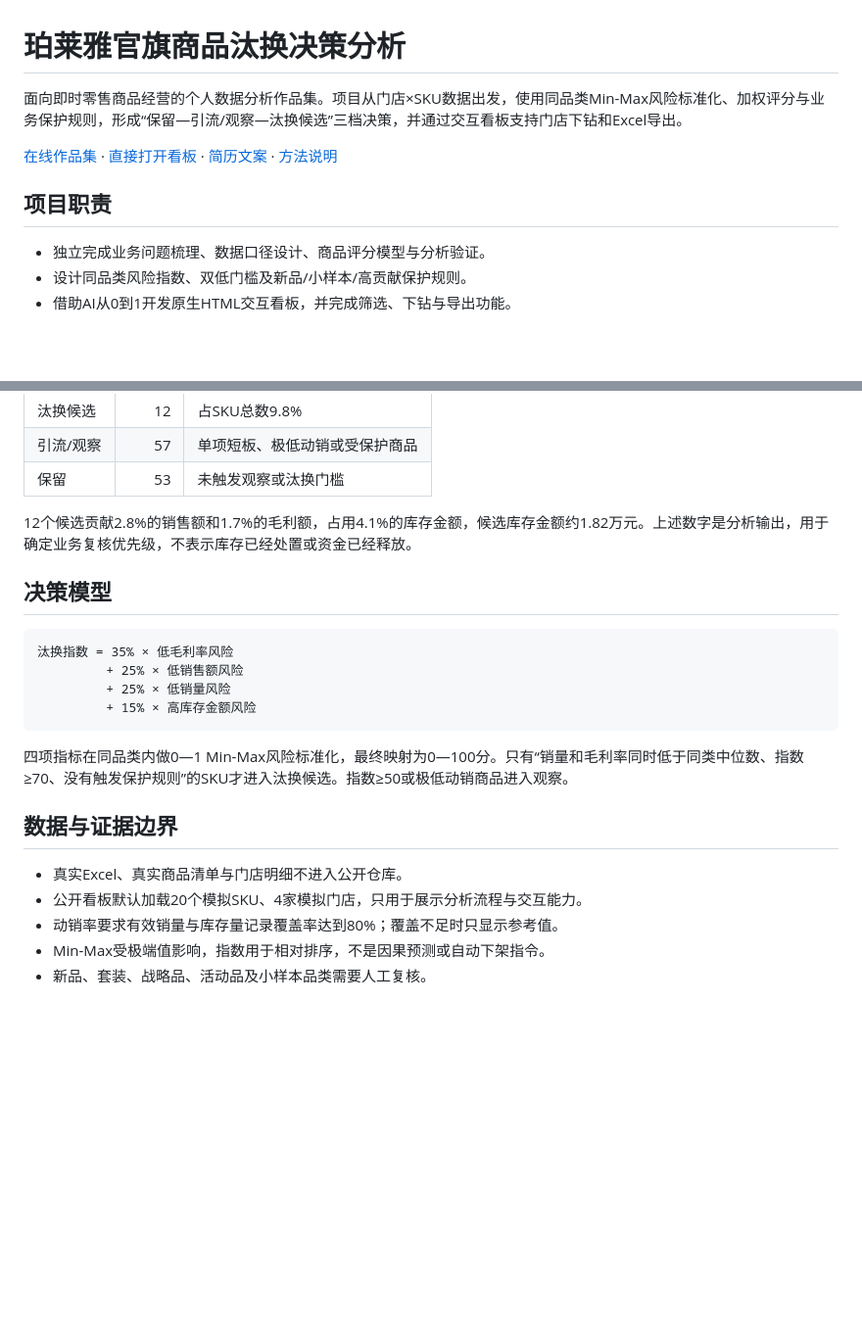
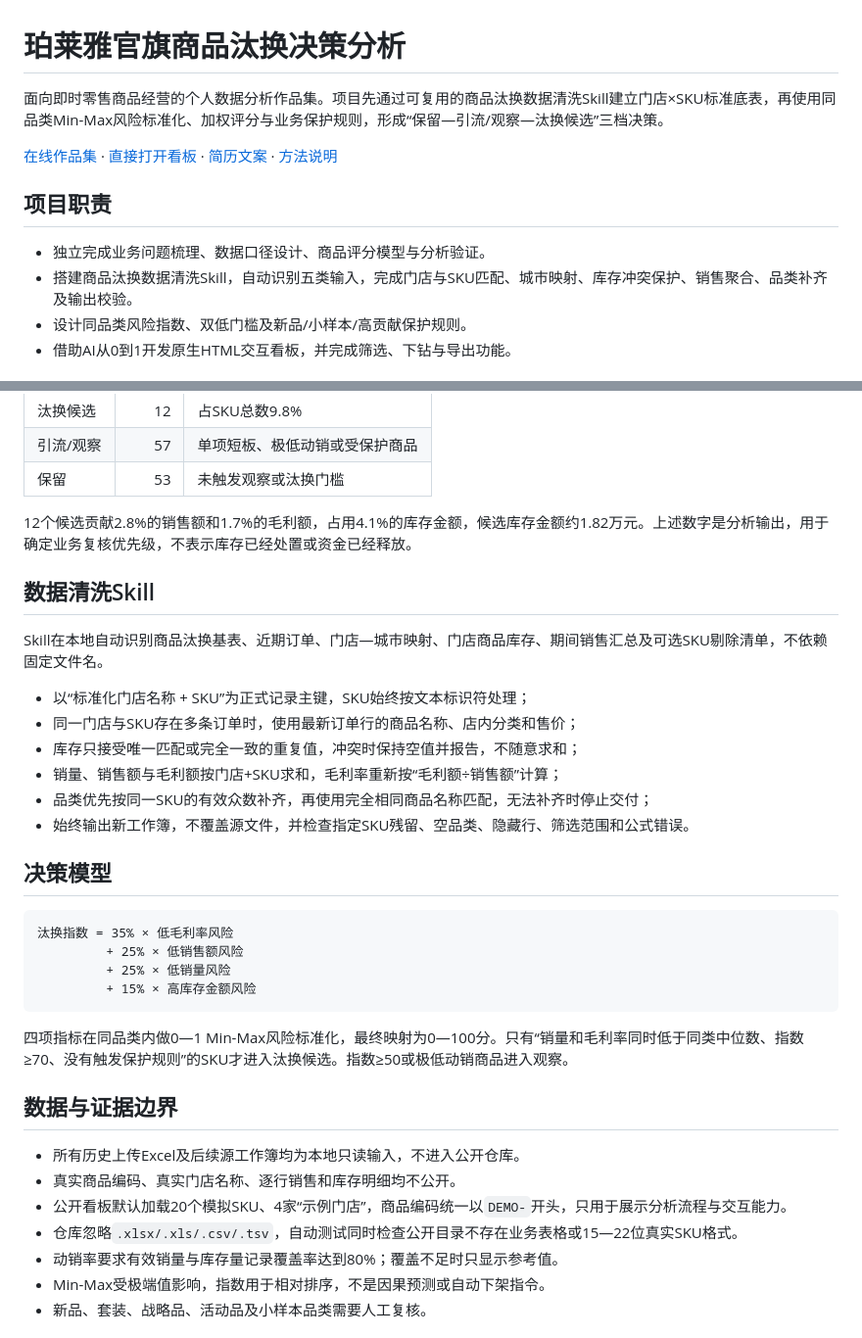
Before and after one commit to Charlie060302/proya-product-retirement-dashboard, a Markdown page: README.md, 2 parts joined by grey strips. Shown at 98% size. GitHub-like rendering; blank space fills up the shorter version.

Commit message:
Update README.md for cleaning workflow and privacy

````diff
--- a/README.md
+++ b/README.md
@@ -1,12 +1,13 @@
 # 珀莱雅官旗商品汰换决策分析
 
-面向即时零售商品经营的个人数据分析作品集。项目从门店×SKU数据出发，使用同品类Min-Max风险标准化、加权评分与业务保护规则，形成“保留—引流/观察—汰换候选”三档决策，并通过交互看板支持门店下钻和Excel导出。
+面向即时零售商品经营的个人数据分析作品集。项目先通过可复用的商品汰换数据清洗Skill建立门店×SKU标准底表，再使用同品类Min-Max风险标准化、加权评分与业务保护规则，形成“保留—引流/观察—汰换候选”三档决策。
 
 [在线作品集](https://charlie060302.github.io/proya-product-retirement-dashboard/) · [直接打开看板](https://charlie060302.github.io/proya-product-retirement-dashboard/dashboard.html) · [简历文案](docs/RESUME.md) · [方法说明](docs/METHODOLOGY.md)
 
 ## 项目职责
 
 - 独立完成业务问题梳理、数据口径设计、商品评分模型与分析验证。
+- 搭建商品汰换数据清洗Skill，自动识别五类输入，完成门店与SKU匹配、城市映射、库存冲突保护、销售聚合、品类补齐及输出校验。
 - 设计同品类风险指数、双低门槛及新品/小样本/高贡献保护规则。
 - 借助AI从0到1开发原生HTML交互看板，并完成筛选、下钻与导出功能。
 
@@ -22,6 +23,17 @@
 
 12个候选贡献2.8%的销售额和1.7%的毛利额，占用4.1%的库存金额，候选库存金额约1.82万元。上述数字是分析输出，用于确定业务复核优先级，不表示库存已经处置或资金已经释放。
 
+## 数据清洗Skill
+
+Skill在本地自动识别商品汰换基表、近期订单、门店—城市映射、门店商品库存、期间销售汇总及可选SKU剔除清单，不依赖固定文件名。
+
+- 以“标准化门店名称 + SKU”为正式记录主键，SKU始终按文本标识符处理；
+- 同一门店与SKU存在多条订单时，使用最新订单行的商品名称、店内分类和售价；
+- 库存只接受唯一匹配或完全一致的重复值，冲突时保持空值并报告，不随意求和；
+- 销量、销售额与毛利额按门店+SKU求和，毛利率重新按“毛利额÷销售额”计算；
+- 品类优先按同一SKU的有效众数补齐，再使用完全相同商品名称匹配，无法补齐时停止交付；
+- 始终输出新工作簿，不覆盖源文件，并检查指定SKU残留、空品类、隐藏行、筛选范围和公式错误。
+
 ## 决策模型
 
 ```text
@@ -35,8 +47,10 @@
 
 ## 数据与证据边界
 
-- 真实Excel、真实商品清单与门店明细不进入公开仓库。
-- 公开看板默认加载20个模拟SKU、4家模拟门店，只用于展示分析流程与交互能力。
+- 所有历史上传Excel及后续源工作簿均为本地只读输入，不进入公开仓库。
+- 真实商品编码、真实门店名称、逐行销售和库存明细均不公开。
+- 公开看板默认加载20个模拟SKU、4家“示例门店”，商品编码统一以`DEMO-`开头，只用于展示分析流程与交互能力。
+- 仓库忽略`.xlsx/.xls/.csv/.tsv`，自动测试同时检查公开目录不存在业务表格或15—22位真实SKU格式。
 - 动销率要求有效销量与库存量记录覆盖率达到80%；覆盖不足时只显示参考值。
 - Min-Max受极端值影响，指数用于相对排序，不是因果预测或自动下架指令。
 - 新品、套装、战略品、活动品及小样本品类需要人工复核。
````
